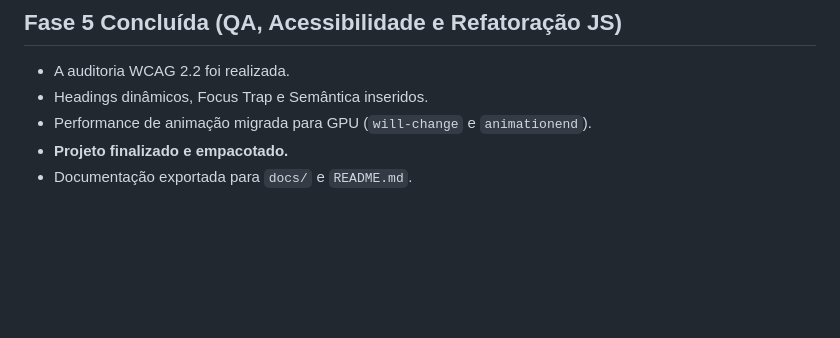
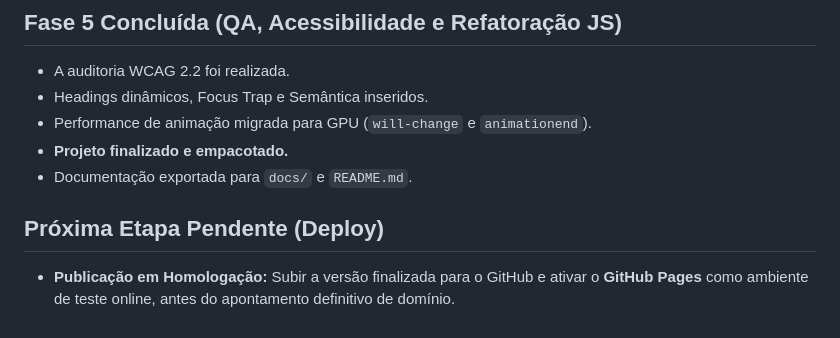
Before and after one commit to Gmatheusux/tech-prevent, a Markdown page: ActiveContext.md, the part around the change. Drawn GitHub-style; blank space fills up the shorter version.

Commit message:
docs(handoff): Atualiza ActiveContext.md para fase de deploy

```diff
--- a/ActiveContext.md
+++ b/ActiveContext.md
@@ -45,3 +45,6 @@
 - Performance de animação migrada para GPU (`will-change` e `animationend`).
 - **Projeto finalizado e empacotado.**
 - Documentação exportada para `docs/` e `README.md`.
+
+## Próxima Etapa Pendente (Deploy)
+- **Publicação em Homologação:** Subir a versão finalizada para o GitHub e ativar o **GitHub Pages** como ambiente de teste online, antes do apontamento definitivo de domínio.
```
